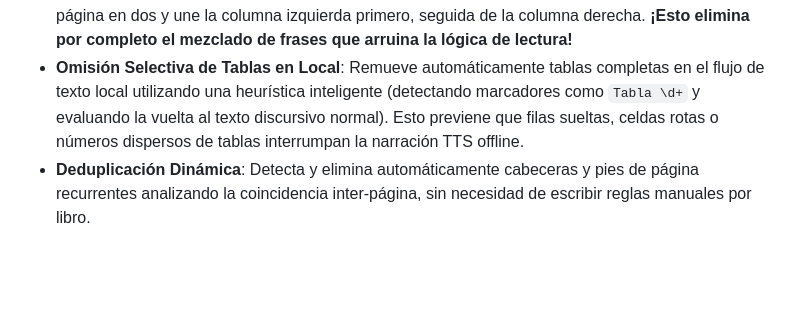
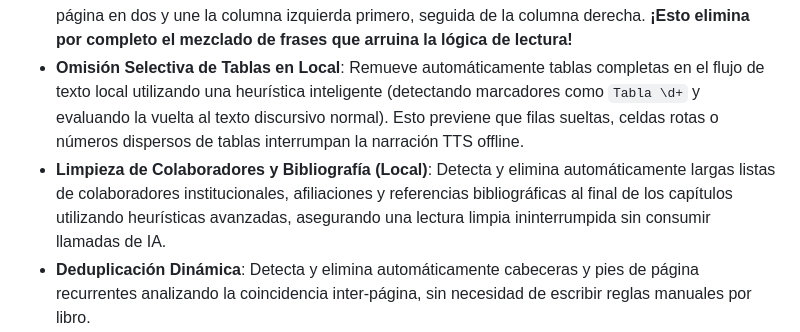
Before and after one commit to simonmedinapsiquiatra-bot/PDF-to-text-for-voice, a Markdown page: README.md, the part around the change. Rendered like a GitHub page; blank space fills up the shorter version.

Commit message:
feat: implementar omision local de referencias bibliograficas y listas de autores; actualizar README

```diff
--- a/README.md
+++ b/README.md
@@ -15,6 +15,7 @@ El usuario carga un archivo PDF en el navegador mediante drag-and-drop. De inmed
 *   **Extracción Paralela Local**: Extrae texto usando PDF.js en paralelo (hasta 3 hilos concurrentes).
 *   **Detección e Hilado de Doble Columna (Multi-column segmenter)**: Analiza el histograma de coordenadas horizontales (`x`) de todos los fragmentos y calcula el espacio del canal central (gutter). Si detecta un diseño de doble columna (menos del 15% de líneas cruzando el centro), segmenta la página en dos y une la columna izquierda primero, seguida de la columna derecha. **¡Esto elimina por completo el mezclado de frases que arruina la lógica de lectura!**
 *   **Omisión Selectiva de Tablas en Local**: Remueve automáticamente tablas completas en el flujo de texto local utilizando una heurística inteligente (detectando marcadores como `Tabla \d+` y evaluando la vuelta al texto discursivo normal). Esto previene que filas sueltas, celdas rotas o números dispersos de tablas interrumpan la narración TTS offline.
+*   **Limpieza de Colaboradores y Bibliografía (Local)**: Detecta y elimina automáticamente largas listas de colaboradores institucionales, afiliaciones y referencias bibliográficas al final de los capítulos utilizando heurísticas avanzadas, asegurando una lectura limpia ininterrumpida sin consumir llamadas de IA.
 *   **Deduplicación Dinámica**: Detecta y elimina automáticamente cabeceras y pies de página recurrentes analizando la coincidencia inter-página, sin necesidad de escribir reglas manuales por libro.
 *   **Reconstrucción de Párrafos**: Elimina los saltos de línea molestos de PDF si la línea anterior no termina en puntuación fuerte, generando párrafos continuos y naturales.
 *   **Fusión Inteligente de Guiones (De-hyphenation)**: Une palabras cortadas por límites de margen (ej. `medi- \ncina` a `medicina`).
```
